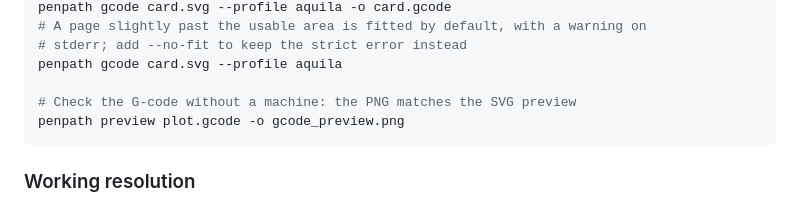
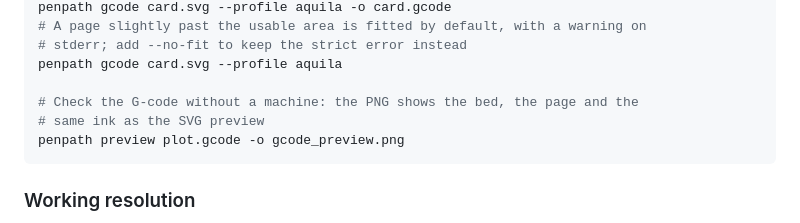
Before and after one commit to sermelo/penpath, a Markdown page: README.md, the part around the change. GitHub-like rendering.

````diff
--- a/README.md
+++ b/README.md
@@ -171,7 +171,8 @@ penpath gcode card.svg --profile aquila -o card.gcode
 # stderr; add --no-fit to keep the strict error instead
 penpath gcode card.svg --profile aquila
 
-# Check the G-code without a machine: the PNG matches the SVG preview
+# Check the G-code without a machine: the PNG shows the bed, the page and the
+# same ink as the SVG preview
 penpath preview plot.gcode -o gcode_preview.png
 ```
 
````
Also changed, not shown: docs/CLI.md (+26 -15 lines), docs/DECISIONS.md (+2 -0 lines), docs/images/luc-133/gcode_bed_page.png (added), 4 other files.
